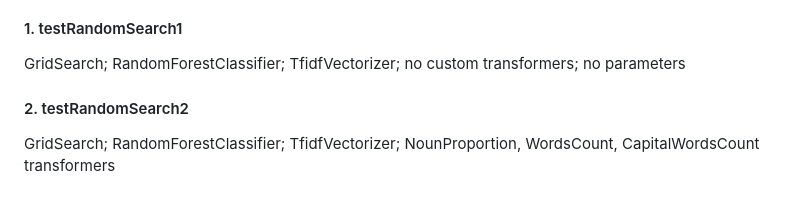
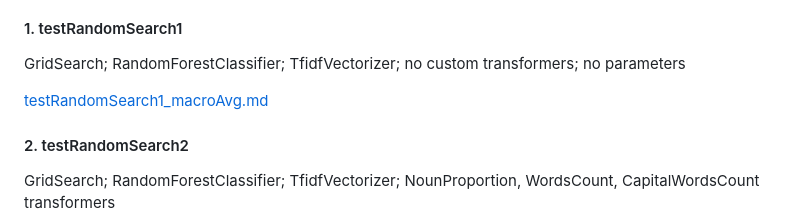
Before and after one commit to StefaniaDinica/DisasterMessagesClassification, a Markdown page: README.md, the part around one of its changes. Rendered like a GitHub page; blank space fills up the shorter version.

Commit message:
Updated README with photo & relative link

```diff
--- a/README.md
+++ b/README.md
@@ -54,6 +54,8 @@ Several tests have been done in order to train the best model. The results of th
 #### 1. testRandomSearch1
 
 GridSearch; RandomForestClassifier; TfidfVectorizer; no custom transformers; no parameters
+
+[testRandomSearch1_macroAvg.md](/tests/testRandomSearch1_macroAvg.md)
 
 #### 2. testRandomSearch2
 
```
Also changed, not shown: other parts of README.md (+1 -1 lines).
